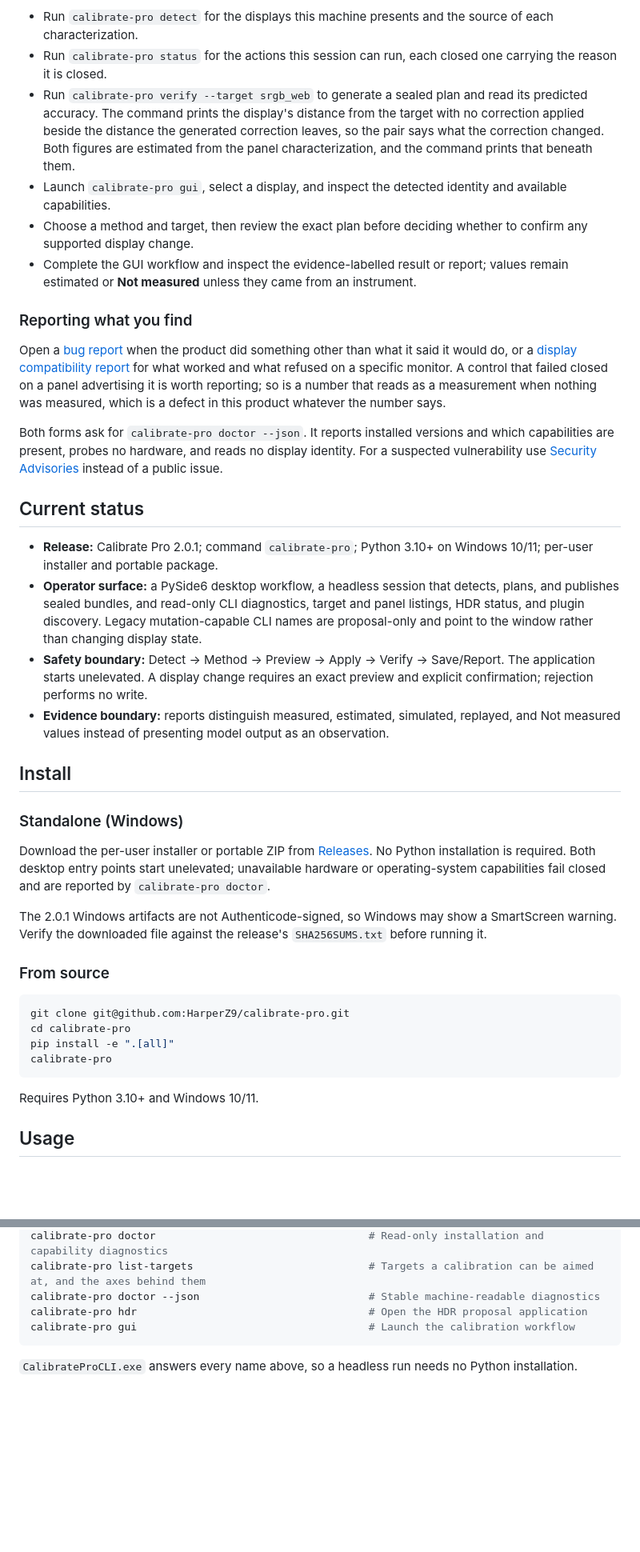
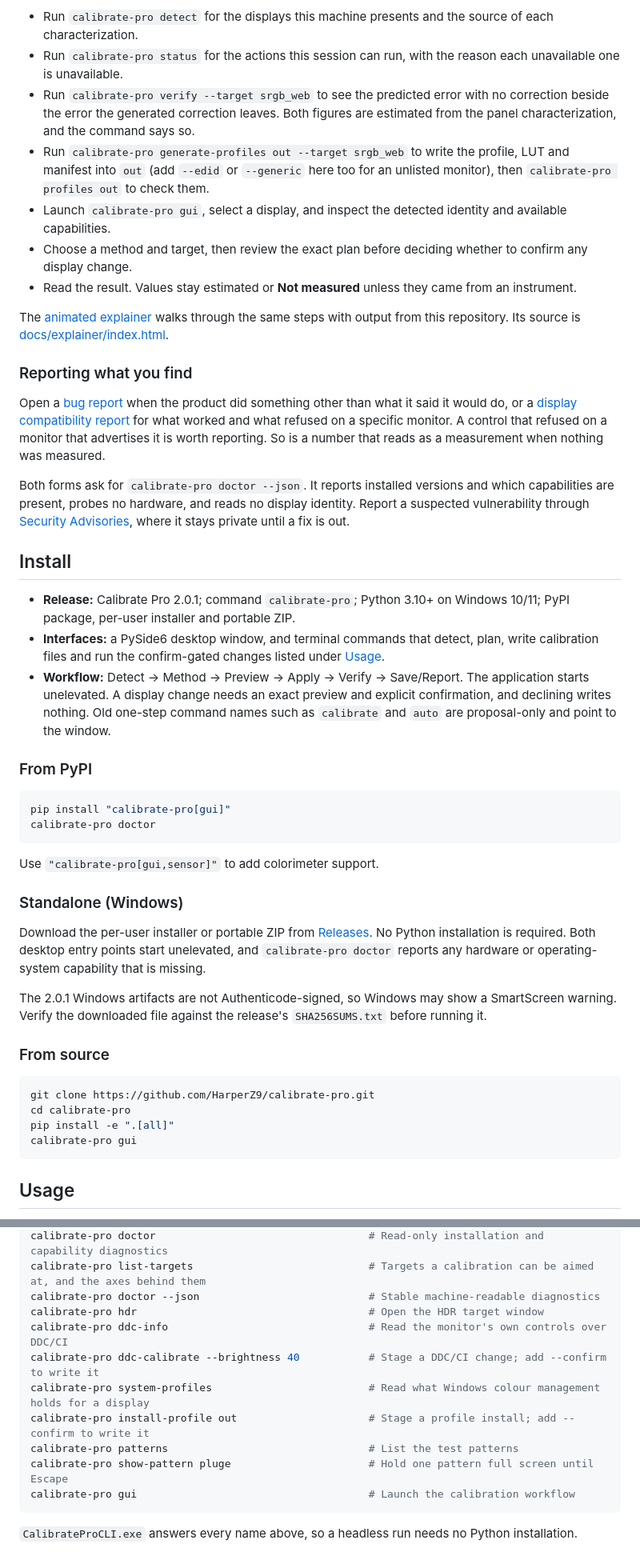
Before and after one commit to HarperZ9/calibrate-pro, a Markdown page: README.md, 2 parts joined by grey strips. Shown at 80% size. Rendered like a GitHub page; blank space fills up the shorter version.

````diff
--- a/README.md
+++ b/README.md
@@ -48,50 +54,57 @@ proposed by the window and by nothing else.
 
 - Run `calibrate-pro detect` for the displays this machine presents and the source of each characterization.
-- Run `calibrate-pro status` for the actions this session can run, each closed one carrying the reason it is closed.
-- Run `calibrate-pro verify --target srgb_web` to generate a sealed plan and read its predicted accuracy. The command prints the display's distance from the target with no correction applied beside the distance the generated correction leaves, so the pair says what the correction changed. Both figures are estimated from the panel characterization, and the command prints that beneath them.
+- Run `calibrate-pro status` for the actions this session can run, with the reason each unavailable one is unavailable.
+- Run `calibrate-pro verify --target srgb_web` to see the predicted error with no correction beside the error the generated correction leaves. Both figures are estimated from the panel characterization, and the command says so.
+- Run `calibrate-pro generate-profiles out --target srgb_web` to write the profile, LUT and manifest into `out` (add `--edid` or `--generic` here too for an unlisted monitor), then `calibrate-pro profiles out` to check them.
 - Launch `calibrate-pro gui`, select a display, and inspect the detected identity and available capabilities.
-- Choose a method and target, then review the exact plan before deciding whether to confirm any supported display change.
-- Complete the GUI workflow and inspect the evidence-labelled result or report; values remain estimated or **Not measured** unless they came from an instrument.
+- Choose a method and target, then review the exact plan before deciding whether to confirm any display change.
+- Read the result. Values stay estimated or **Not measured** unless they came from an instrument.
+
+The [animated explainer](https://harperz9.github.io/repo-explainers/calibrate-pro.html) walks through the same steps with output from this repository. Its source is [docs/explainer/index.html](docs/explainer/index.html).
 
 ### Reporting what you find
 
 Open a [bug report](https://github.com/HarperZ9/calibrate-pro/issues/new?template=bug_report.yml)
 when the product did something other than what it said it would do, or a
 [display compatibility report](https://github.com/HarperZ9/calibrate-pro/issues/new?template=display_report.yml)
-for what worked and what refused on a specific monitor. A control that failed closed on a panel
-advertising it is worth reporting; so is a number that reads as a measurement when nothing was
-measured, which is a defect in this product whatever the number says.
+for what worked and what refused on a specific monitor. A control that refused on a monitor
+that advertises it is worth reporting. So is a number that reads as a measurement when nothing
+was measured.
 
 Both forms ask for `calibrate-pro doctor --json`. It reports installed versions and which
-capabilities are present, probes no hardware, and reads no display identity. For a suspected
-vulnerability use [Security Advisories](https://github.com/HarperZ9/calibrate-pro/security/advisories/new)
-instead of a public issue.
-
-## Current status
-
-- **Release:** Calibrate Pro 2.0.1; command `calibrate-pro`; Python 3.10+ on Windows 10/11; per-user installer and portable package.
-- **Operator surface:** a PySide6 desktop workflow, a headless session that detects, plans, and publishes sealed bundles, and read-only CLI diagnostics, target and panel listings, HDR status, and plugin discovery. Legacy mutation-capable CLI names are proposal-only and point to the window rather than changing display state.
-- **Safety boundary:** Detect -> Method -> Preview -> Apply -> Verify -> Save/Report. The application starts unelevated. A display change requires an exact preview and explicit confirmation; rejection performs no write.
-- **Evidence boundary:** reports distinguish measured, estimated, simulated, replayed, and Not measured values instead of presenting model output as an observation.
+capabilities are present, probes no hardware, and reads no display identity. Report a suspected
+vulnerability through [Security Advisories](https://github.com/HarperZ9/calibrate-pro/security/advisories/new),
+where it stays private until a fix is out.
 
 ## Install
 
+- **Release:** Calibrate Pro 2.0.1; command `calibrate-pro`; Python 3.10+ on Windows 10/11; PyPI package, per-user installer and portable ZIP.
+- **Interfaces:** a PySide6 desktop window, and terminal commands that detect, plan, write calibration files and run the confirm-gated changes listed under [Usage](#usage).
+- **Workflow:** Detect -> Method -> Preview -> Apply -> Verify -> Save/Report. The application starts unelevated. A display change needs an exact preview and explicit confirmation, and declining writes nothing. Old one-step command names such as `calibrate` and `auto` are proposal-only and point to the window.
+
+### From PyPI
+
+```bash
+pip install "calibrate-pro[gui]"
+calibrate-pro doctor
+```
+
+Use `"calibrate-pro[gui,sensor]"` to add colorimeter support.
+
 ### Standalone (Windows)
 
-Download the per-user installer or portable ZIP from [Releases](https://github.com/HarperZ9/calibrate-pro/releases). No Python installation is required. Both desktop entry points start unelevated; unavailable hardware or operating-system capabilities fail closed and are reported by `calibrate-pro doctor`.
+Download the per-user installer or portable ZIP from [Releases](https://github.com/HarperZ9/calibrate-pro/releases). No Python installation is required. Both desktop entry points start unelevated, and `calibrate-pro doctor` reports any hardware or operating-system capability that is missing.
 
 The 2.0.1 Windows artifacts are not Authenticode-signed, so Windows may show a SmartScreen warning. Verify the downloaded file against the release's `SHA256SUMS.txt` before running it.
 
 ### From source
 
 ```bash
-git clone git@github.com:HarperZ9/calibrate-pro.git
+git clone https://github.com/HarperZ9/calibrate-pro.git
 cd calibrate-pro
 pip install -e ".[all]"
-calibrate-pro
+calibrate-pro gui
 ```
-
-Requires Python 3.10+ and Windows 10/11.
 
 ## Usage
 
@@ -107,7 +120,13 @@ calibrate-pro diagnostics                             # List what a support bund
 calibrate-pro doctor                                  # Read-only installation and capability diagnostics
 calibrate-pro list-targets                            # Targets a calibration can be aimed at, and the axes behind them
 calibrate-pro doctor --json                           # Stable machine-readable diagnostics
-calibrate-pro hdr                                     # Open the HDR proposal application
+calibrate-pro hdr                                     # Open the HDR target window
+calibrate-pro ddc-info                                # Read the monitor's own controls over DDC/CI
+calibrate-pro ddc-calibrate --brightness 40           # Stage a DDC/CI change; add --confirm to write it
+calibrate-pro system-profiles                         # Read what Windows colour management holds for a display
+calibrate-pro install-profile out                     # Stage a profile install; add --confirm to write it
+calibrate-pro patterns                                # List the test patterns
+calibrate-pro show-pattern pluge                      # Hold one pattern full screen until Escape
 calibrate-pro gui                                     # Launch the calibration workflow
 ```
 
````
Also changed, not shown: other parts of README.md (+50 -44 lines).
